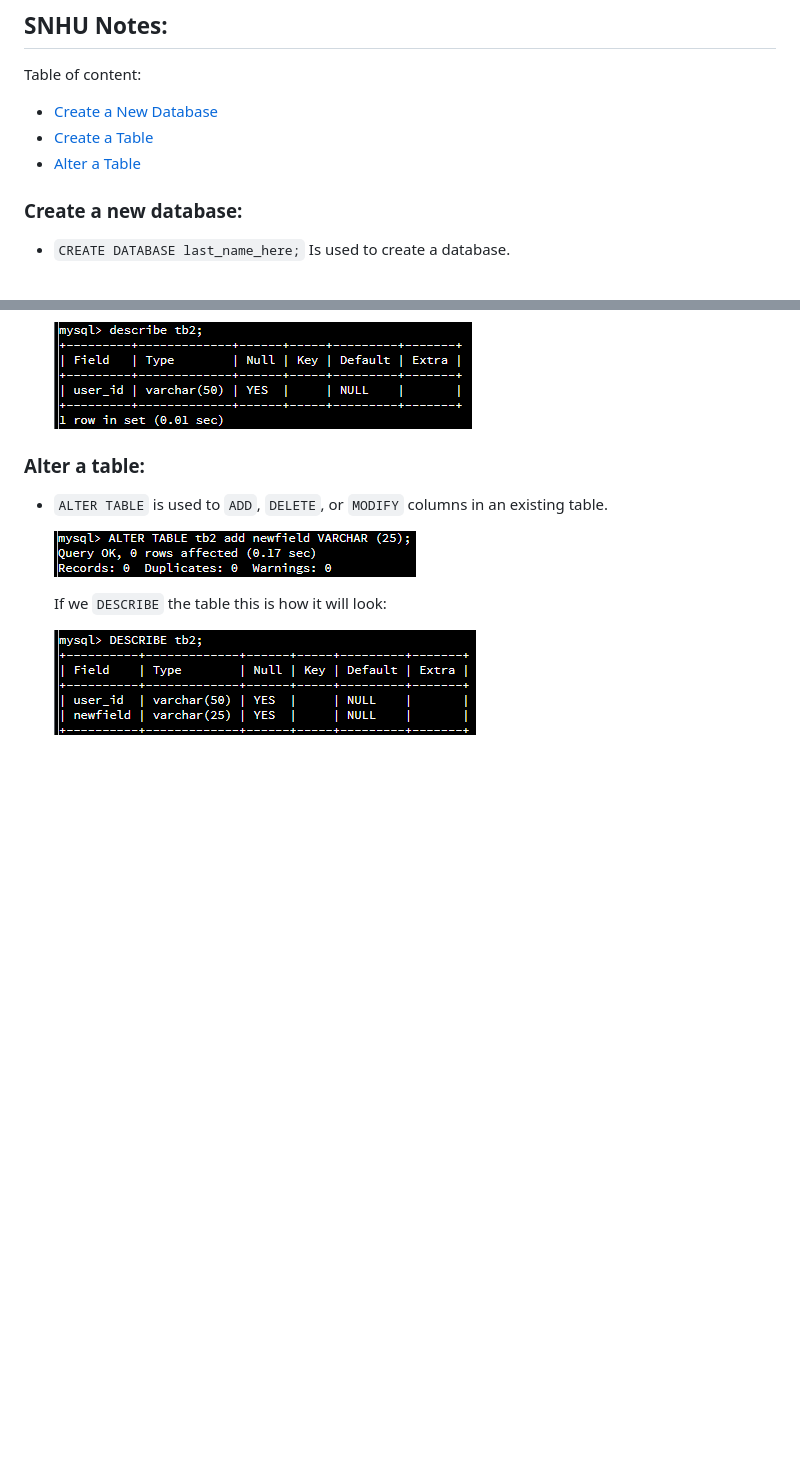
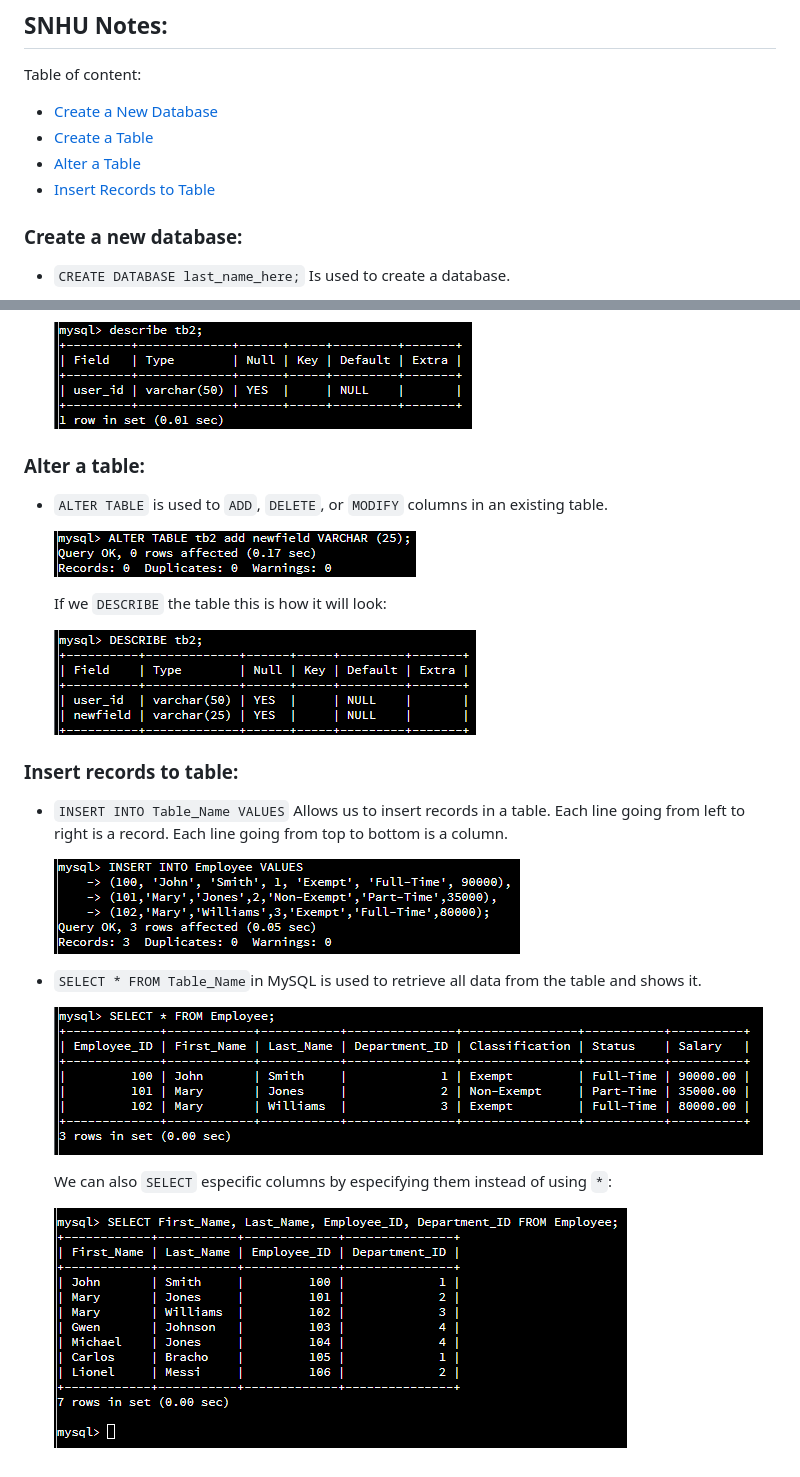
Before and after one commit to BrachoDev/Learning-Projects, a Markdown page: SQL and MySQL documentation/SQL/MySQL notes.md, 2 parts joined by grey strips. GitHub-like rendering; pictures changed too: SQL and MySQL documentation/assets/INSERT INTO table VALUES.png (added), SQL and MySQL documentation/assets/SELECT FROM table 2.png (added), SQL and MySQL documentation/assets/SELECT FROM table.png (added); blank space fills up the shorter version.

Commit message:
added insert records to table section to MYSQL learning resources.

```diff
--- a/SQL and MySQL documentation/SQL/MySQL notes.md
+++ b/SQL and MySQL documentation/SQL/MySQL notes.md
@@ -15,6 +15,7 @@ Table of content:
 - [Create a New Database](#create-a-new-database)
 - [Create a Table](#create-a-table)
 - [Alter a Table](#alter-a-table)
+- [Insert Records to Table](#insert-records-to-table)
 
 ### Create a new database:
 
@@ -53,3 +54,17 @@ Table of content:
   If we `DESCRIBE` the table this is how it will look:
 
   ![ALTER TABLE DESCRIBED](/SQL%20and%20MySQL%20documentation/assets/ALTER%20TABLE%20DESCRIBE%20EXAMPLE.png)
+
+### Insert records to table:
+
+- `INSERT INTO Table_Name VALUES` Allows us to insert records in a table. Each line going from left to right is a record. Each line going from top to bottom is a column.
+
+  ![INSERT INTO table VALUES exmaple](/SQL%20and%20MySQL%20documentation/assets/INSERT%20INTO%20table%20VALUES.png)
+
+- `SELECT * FROM Table_Name`in MySQL is used to retrieve all data from the table and shows it.
+
+  ![SELECT FROM table EXAMPLE](/SQL%20and%20MySQL%20documentation/assets/SELECT%20FROM%20table.png)
+
+  We can also `SELECT` especific columns by especifying them instead of using `*`:
+
+  ![SELECT FROM table EXAMPLE 2](/SQL%20and%20MySQL%20documentation/assets/SELECT%20FROM%20table%202.png)
```
